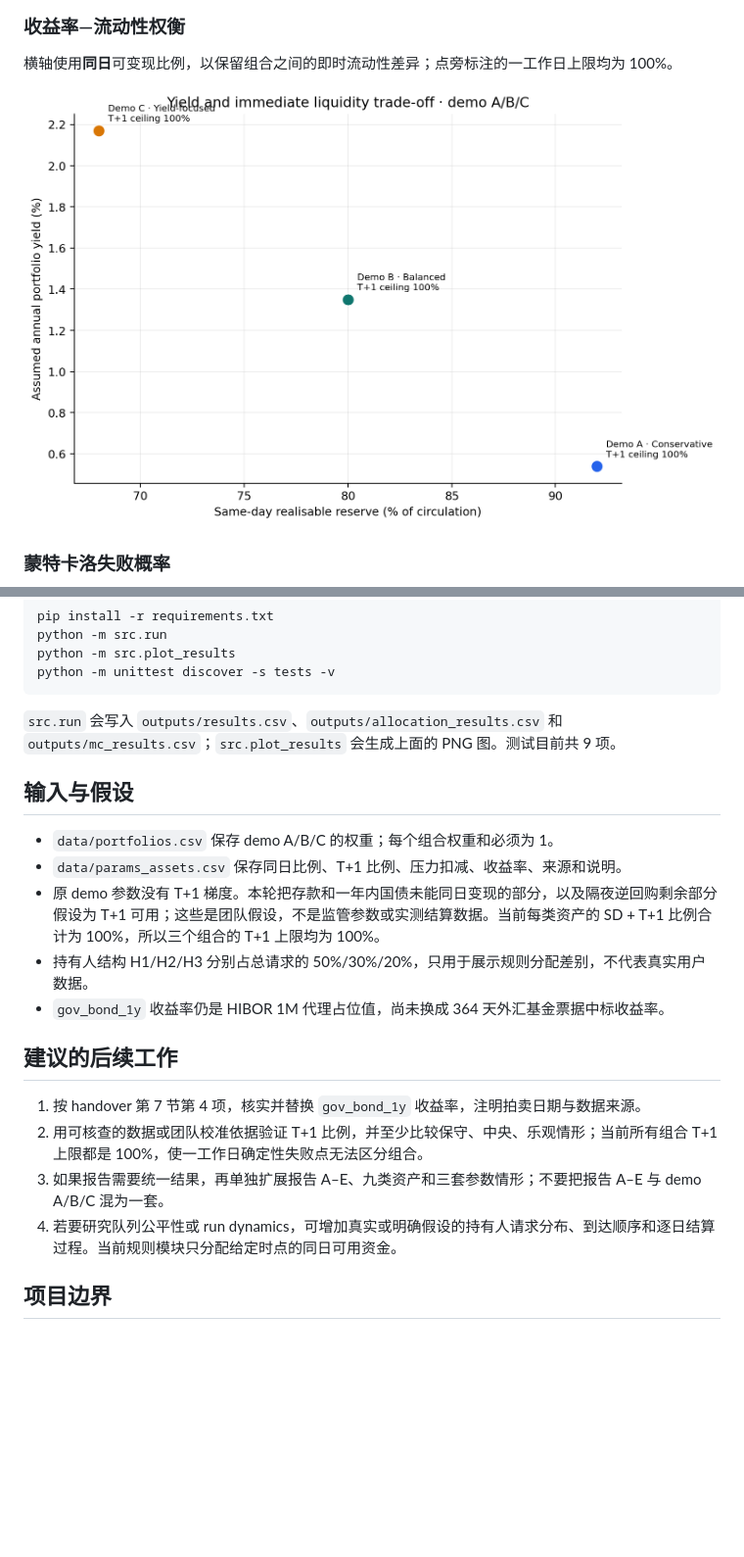
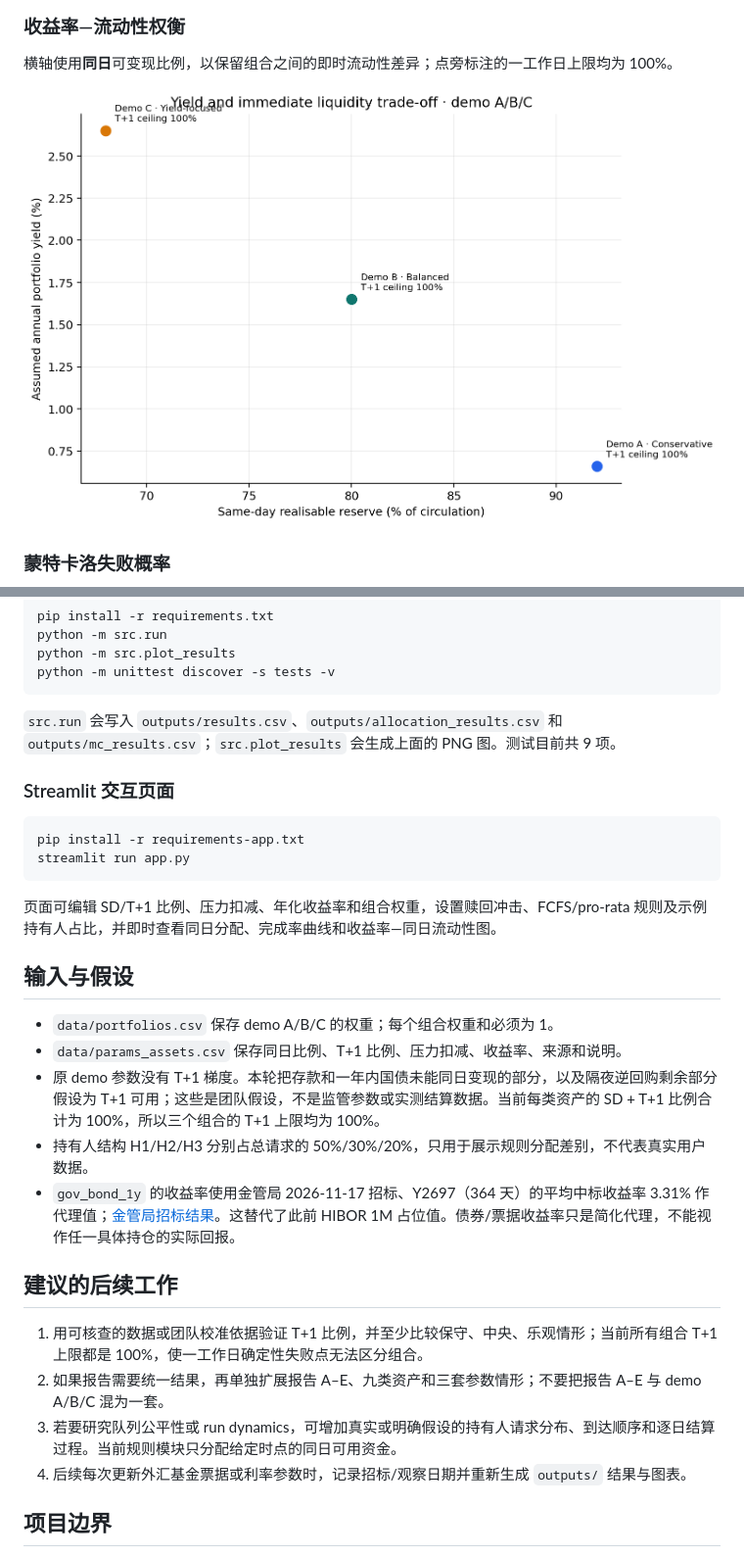
Before and after one commit to YunhaoZzzz/ftec5510-stablecoin-redemption-group8, a Markdown page: README.md, 2 parts joined by grey strips. Shown at 98% size. GitHub-like rendering; pictures changed too: outputs/yield_liquidity_frontier.png; blank space fills up the shorter version.

Commit message:
Use latest EFB yield and add Streamlit demo

````diff
--- a/README.md
+++ b/README.md
@@ -58,20 +60,29 @@ python -m unittest discover -s tests -v
 
 `src.run` 会写入 `outputs/results.csv`、`outputs/allocation_results.csv` 和 `outputs/mc_results.csv`；`src.plot_results` 会生成上面的 PNG 图。测试目前共 9 项。
 
+### Streamlit 交互页面
+
+```bash
+pip install -r requirements-app.txt
+streamlit run app.py
+```
+
+页面可编辑 SD/T+1 比例、压力扣减、年化收益率和组合权重，设置赎回冲击、FCFS/pro-rata 规则及示例持有人占比，并即时查看同日分配、完成率曲线和收益率—同日流动性图。
+
 ## 输入与假设
 
 - `data/portfolios.csv` 保存 demo A/B/C 的权重；每个组合权重和必须为 1。
 - `data/params_assets.csv` 保存同日比例、T+1 比例、压力扣减、收益率、来源和说明。
 - 原 demo 参数没有 T+1 梯度。本轮把存款和一年内国债未能同日变现的部分，以及隔夜逆回购剩余部分假设为 T+1 可用；这些是团队假设，不是监管参数或实测结算数据。当前每类资产的 SD + T+1 比例合计为 100%，所以三个组合的 T+1 上限均为 100%。
 - 持有人结构 H1/H2/H3 分别占总请求的 50%/30%/20%，只用于展示规则分配差别，不代表真实用户数据。
-- `gov_bond_1y` 收益率仍是 HIBOR 1M 代理占位值，尚未换成 364 天外汇基金票据中标收益率。
+- `gov_bond_1y` 的收益率使用金管局 2026-11-17 招标、Y2697（364 天）的平均中标收益率 3.31% 作代理值；[金管局招标结果](https://www.hkma.gov.hk/eng/news-and-media/press-releases/2026/11/20261117-4/)。这替代了此前 HIBOR 1M 占位值。债券/票据收益率只是简化代理，不能视作任一具体持仓的实际回报。
 
 ## 建议的后续工作
 
-1. 按 handover 第 7 节第 4 项，核实并替换 `gov_bond_1y` 收益率，注明拍卖日期与数据来源。
-2. 用可核查的数据或团队校准依据验证 T+1 比例，并至少比较保守、中央、乐观情形；当前所有组合 T+1 上限都是 100%，使一工作日确定性失败点无法区分组合。
-3. 如果报告需要统一结果，再单独扩展报告 A–E、九类资产和三套参数情形；不要把报告 A–E 与 demo A/B/C 混为一套。
-4. 若要研究队列公平性或 run dynamics，可增加真实或明确假设的持有人请求分布、到达顺序和逐日结算过程。当前规则模块只分配给定时点的同日可用资金。
+1. 用可核查的数据或团队校准依据验证 T+1 比例，并至少比较保守、中央、乐观情形；当前所有组合 T+1 上限都是 100%，使一工作日确定性失败点无法区分组合。
+2. 如果报告需要统一结果，再单独扩展报告 A–E、九类资产和三套参数情形；不要把报告 A–E 与 demo A/B/C 混为一套。
+3. 若要研究队列公平性或 run dynamics，可增加真实或明确假设的持有人请求分布、到达顺序和逐日结算过程。当前规则模块只分配给定时点的同日可用资金。
+4. 后续每次更新外汇基金票据或利率参数时，记录招标/观察日期并重新生成 `outputs/` 结果与图表。
 
 ## 项目边界
 
````
Also changed, not shown: other parts of README.md (+5 -3 lines), docs/handover.md (+9 -3 lines), 4 other files.
